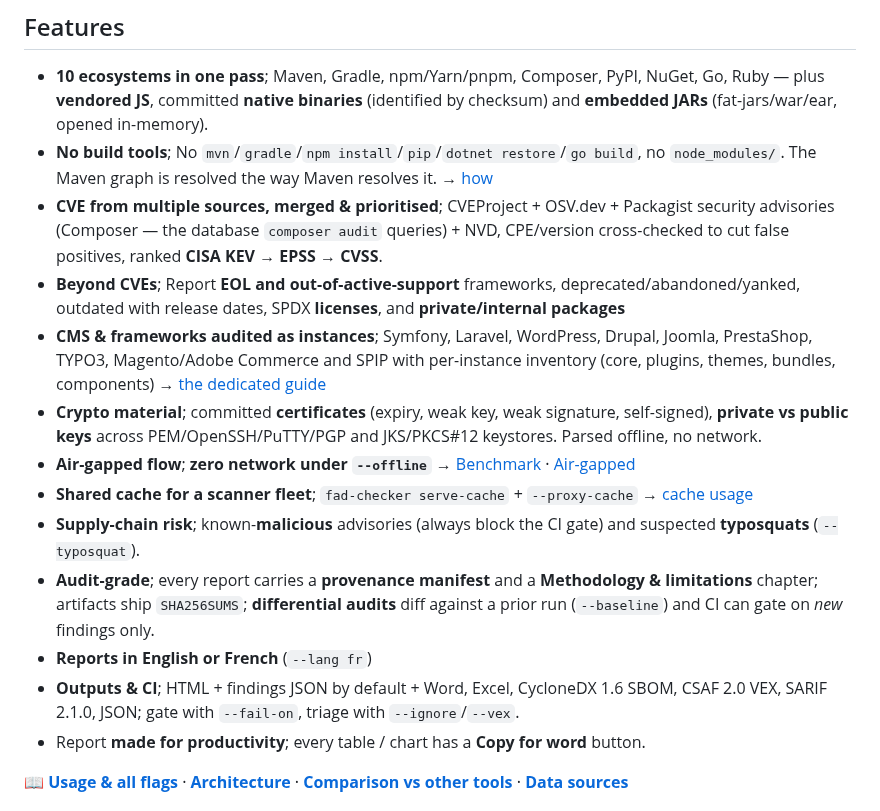
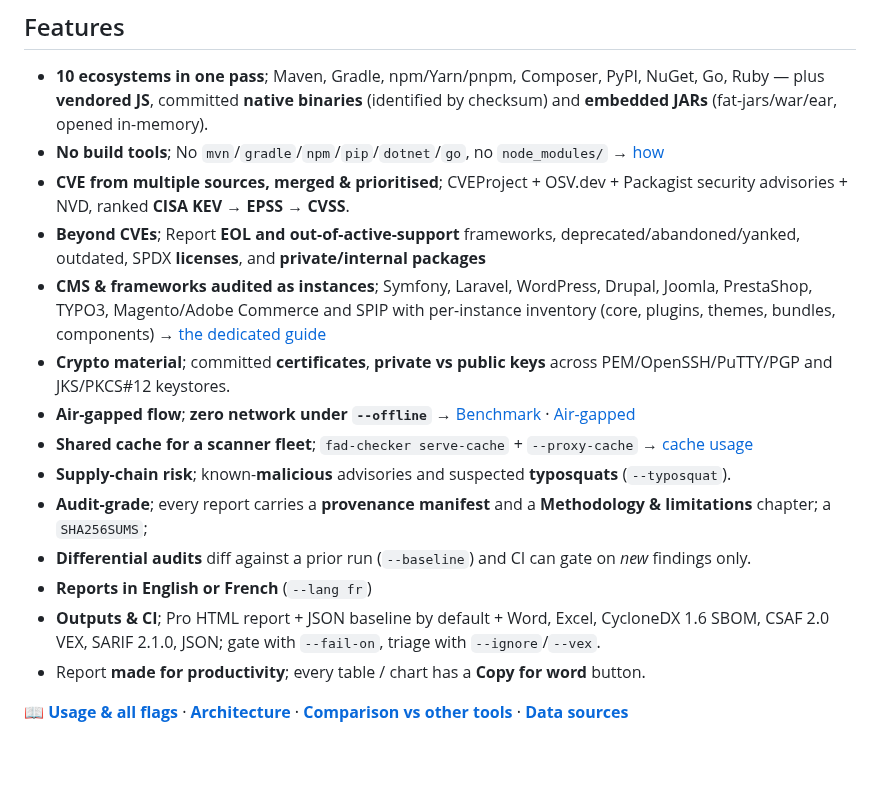
Before and after one commit to 9pings/fad-checker, a Markdown page: README.md, the part around one of its changes. Drawn GitHub-style; blank space fills up the shorter version.

```diff
--- a/README.md
+++ b/README.md
@@ -22,17 +23,18 @@ It scans **10 ecosystems + 9 CMS/Frameworks** (WordPress, Drupal, Symfony, Larav
 ## Features
 
 - **10 ecosystems in one pass**; Maven, Gradle, npm/Yarn/pnpm, Composer, PyPI, NuGet, Go, Ruby — plus **vendored JS**, committed **native binaries** (identified by checksum) and **embedded JARs** (fat-jars/war/ear, opened in-memory).
-- **No build tools**; No `mvn`/`gradle`/`npm install`/`pip`/`dotnet restore`/`go build`, no `node_modules/`. The Maven graph is resolved the way Maven resolves it. → [how](docs/COMPARISON.md#how-its-autonomous-no-build-tools)
-- **CVE from multiple sources, merged & prioritised**; CVEProject + OSV.dev + Packagist security advisories (Composer — the database `composer audit` queries) + NVD, CPE/version cross-checked to cut false positives, ranked **CISA KEV → EPSS → CVSS**.
-- **Beyond CVEs**; Report **EOL and out-of-active-support** frameworks, deprecated/abandoned/yanked, outdated with release dates, SPDX **licenses**, and **private/internal packages**
+- **No build tools**; No `mvn`/`gradle`/`npm`/`pip`/`dotnet`/`go`, no `node_modules/` → [how](docs/COMPARISON.md#how-its-autonomous-no-build-tools)
+- **CVE from multiple sources, merged & prioritised**; CVEProject + OSV.dev + Packagist security advisories + NVD, ranked **CISA KEV → EPSS → CVSS**.
+- **Beyond CVEs**; Report **EOL and out-of-active-support** frameworks, deprecated/abandoned/yanked, outdated, SPDX **licenses**, and **private/internal packages**
 - **CMS & frameworks audited as instances**; Symfony, Laravel, WordPress, Drupal, Joomla, PrestaShop, TYPO3, Magento/Adobe Commerce and SPIP with per-instance inventory (core, plugins, themes, bundles, components) → [the dedicated guide](docs/CMS-FRAMEWORKS.md)
-- **Crypto material**; committed **certificates** (expiry, weak key, weak signature, self-signed), **private vs public keys** across PEM/OpenSSH/PuTTY/PGP and JKS/PKCS#12 keystores. Parsed offline, no network.
+- **Crypto material**; committed **certificates**, **private vs public keys** across PEM/OpenSSH/PuTTY/PGP and JKS/PKCS#12 keystores.
 - **Air-gapped flow**; **zero network under `--offline`** → [Benchmark](docs/BENCHMARK.md) · [Air-gapped](#air-gapped-audits)
 - **Shared cache for a scanner fleet**; `fad-checker serve-cache` + `--proxy-cache`  → [cache usage](docs/USAGE.md#shared-proxy-cache-server-serve-cache----proxy-cache)
-- **Supply-chain risk**; known-**malicious** advisories (always block the CI gate) and suspected **typosquats** (`--typosquat`).
-- **Audit-grade**; every report carries a **provenance manifest** and a **Methodology & limitations** chapter; artifacts ship `SHA256SUMS`; **differential audits** diff against a prior run (`--baseline`) and CI can gate on *new* findings only.
+- **Supply-chain risk**; known-**malicious** advisories and suspected **typosquats** (`--typosquat`).
+- **Audit-grade**; every report carries a **provenance manifest** and a **Methodology & limitations** chapter; a `SHA256SUMS`;
+- **Differential audits** diff against a prior run (`--baseline`) and CI can gate on *new* findings only.
 - **Reports in English or French** (`--lang fr`)
-- **Outputs & CI**; HTML + findings JSON by default + Word, Excel, CycloneDX 1.6 SBOM, CSAF 2.0 VEX, SARIF 2.1.0, JSON; gate with `--fail-on`, triage with `--ignore`/`--vex`.
+- **Outputs & CI**; Pro HTML report + JSON baseline by default + Word, Excel, CycloneDX 1.6 SBOM, CSAF 2.0 VEX, SARIF 2.1.0, JSON; gate with `--fail-on`, triage with `--ignore`/`--vex`.
 - Report **made for productivity**; every table / chart has a **Copy for word** button.
 
 📖 **[Usage & all flags](docs/USAGE.md)** · **[Architecture](docs/ARCHITECTURE.md)** · **[Comparison vs other tools](docs/COMPARISON.md)** · **[Data sources](docs/DATA-SOURCES.md)**
```
Also changed, not shown: other parts of README.md (+15 -40 lines).
